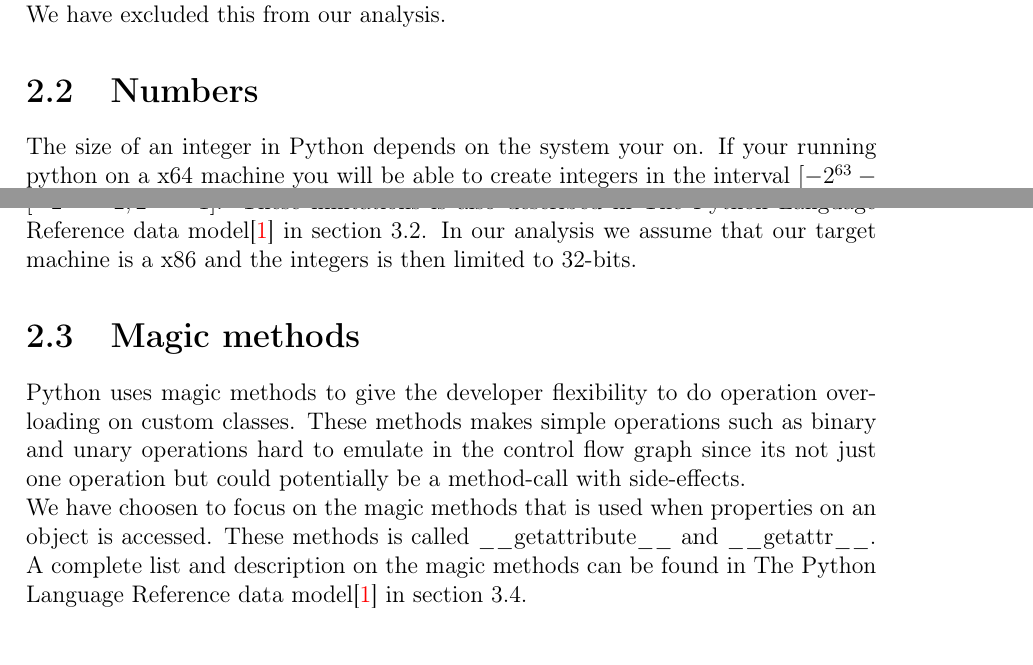
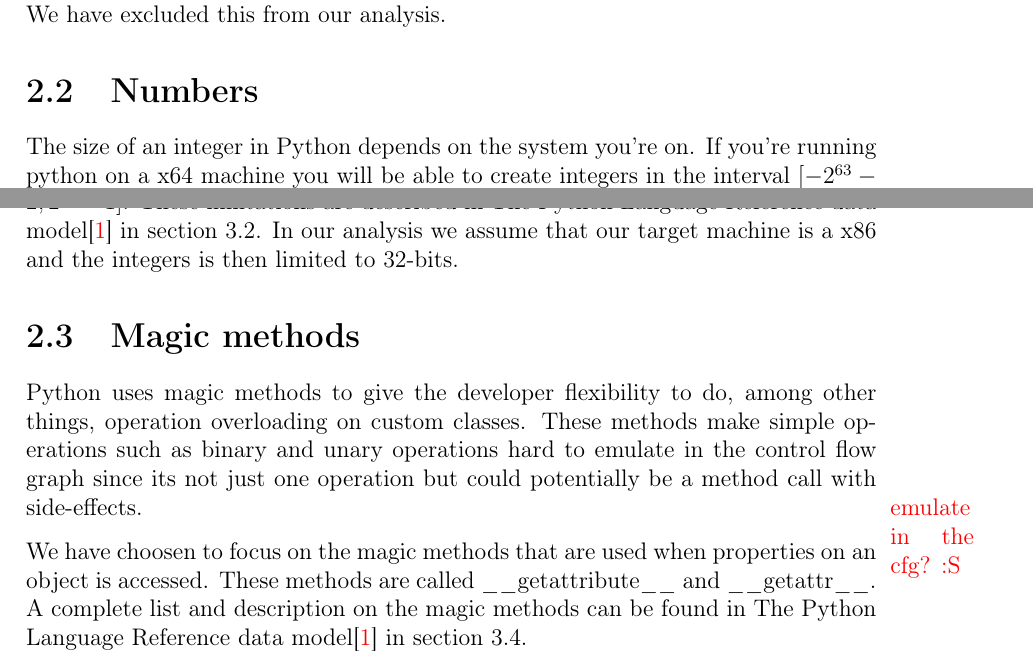
Before and after one commit to jstroem/TAPY, a LaTeX book (report/Main.tex, which reads report/Limitations.tex): two parts of pages 4 and 5 of 37, joined at a grey line, cut so that both start at the same text. Compiled offline with pdfLaTeX.

Commit message:
limitations

```diff
--- a/report/Limitations.tex
+++ b/report/Limitations.tex
@@ -19,8 +19,10 @@ Each of these features present a great deal of complexity so to be able to go in
 In Python the decorator design pattern is built-in and when annotating a function it is possible to wrap it in another function. The typical use cases of this is when converting functions to methods and visa-versa. The description of decorators can be found in The Python Language Reference compound statement list\cite{pyref.compound} section 7.6. We have excluded this from our analysis.
 
 \section{Numbers}
-The size of an integer in Python depends on the system your on. If your running python on a x64 machine you will be able to create integers in the interval $[-2^{63}-2;2^{63}-1]$, where on a x86 machine your integers would be limited to the interval $[-2^{31}-2;2^{31}-1]$. These limitations is also described in The Python Language Reference data model\cite{pyref.datamodel} in section 3.2. In our analysis we assume that our target machine is a x86 and the integers is then limited to 32-bits.
+The size of an integer in Python depends on the system you're on. If you're running python on a x64 machine you will be able to create integers in the interval $[-2^{63}-2;2^{63}-1]$, whereas a x86 machine would limit your integers to the interval $[-2^{31}-2;2^{31}-1]$. These limitations are described in The Python Language Reference data model\cite{pyref.datamodel} in section 3.2. In our analysis we assume that our target machine is a x86 and the integers is then limited to 32-bits.
 
 \section{Magic methods}
-Python uses magic methods to give the developer flexibility to do operation overloading on custom classes. These methods makes simple operations such as binary and unary operations hard to emulate in the control flow graph since its not just one operation but could potentially be a method-call with side-effects. \\
-We have choosen to focus on the magic methods that is used when properties on an object is accessed. These methods is called \_\_getattribute\_\_ and \_\_getattr\_\_. A complete list and description on the magic methods can be found in The Python Language Reference data model\cite{pyref.datamodel} in section 3.4.
+Python uses magic methods to give the developer flexibility to do, among other things, operation overloading on custom classes. These methods make simple operations such as binary and unary operations hard to emulate in the control flow graph since its not just one operation but could potentially be a method call with side-effects.
+\todo{emulate in the cfg? :S}
+
+We have choosen to focus on the magic methods that are used when properties on an object is accessed. These methods are called \_\_getattribute\_\_ and \_\_getattr\_\_. A complete list and description on the magic methods can be found in The Python Language Reference data model\cite{pyref.datamodel} in section 3.4.
```
